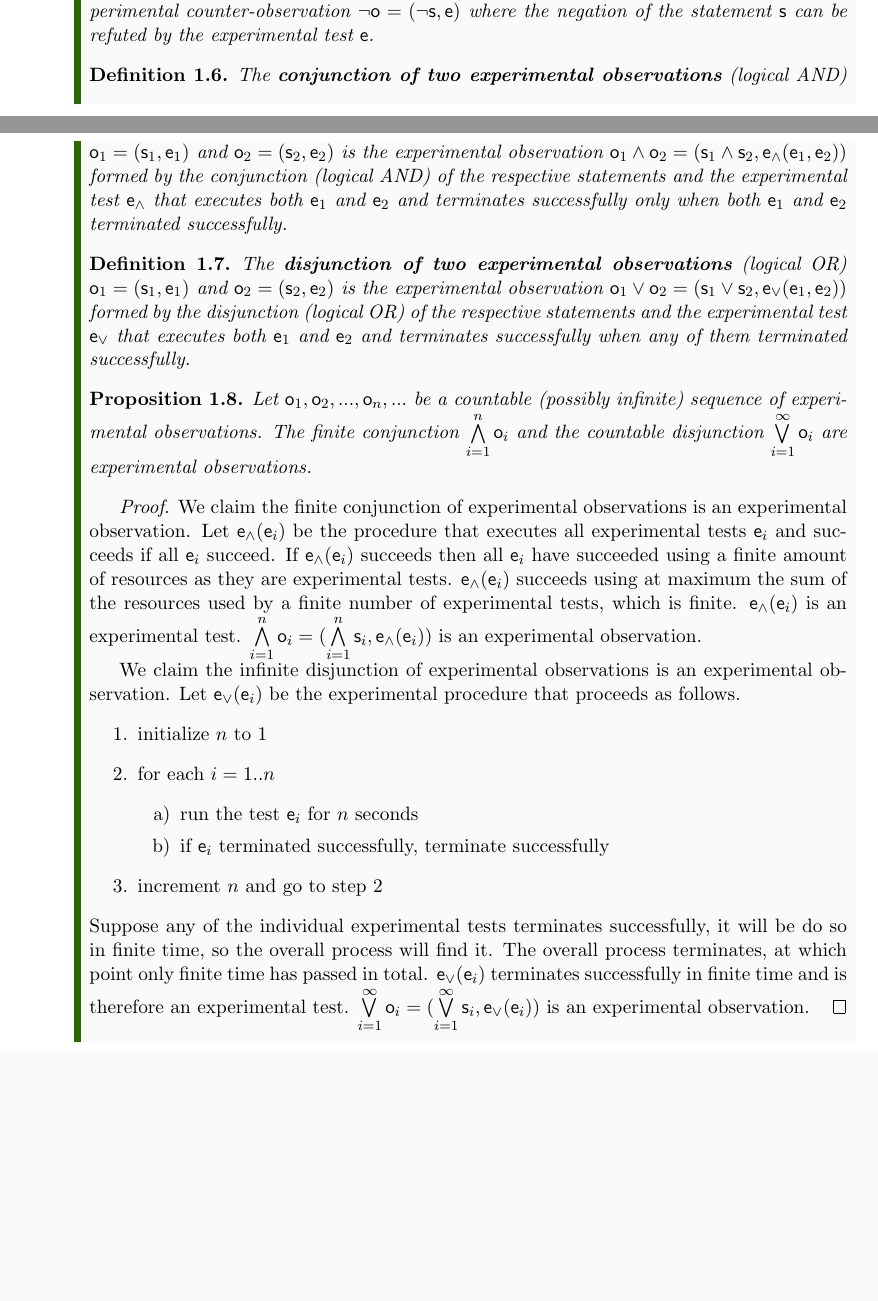
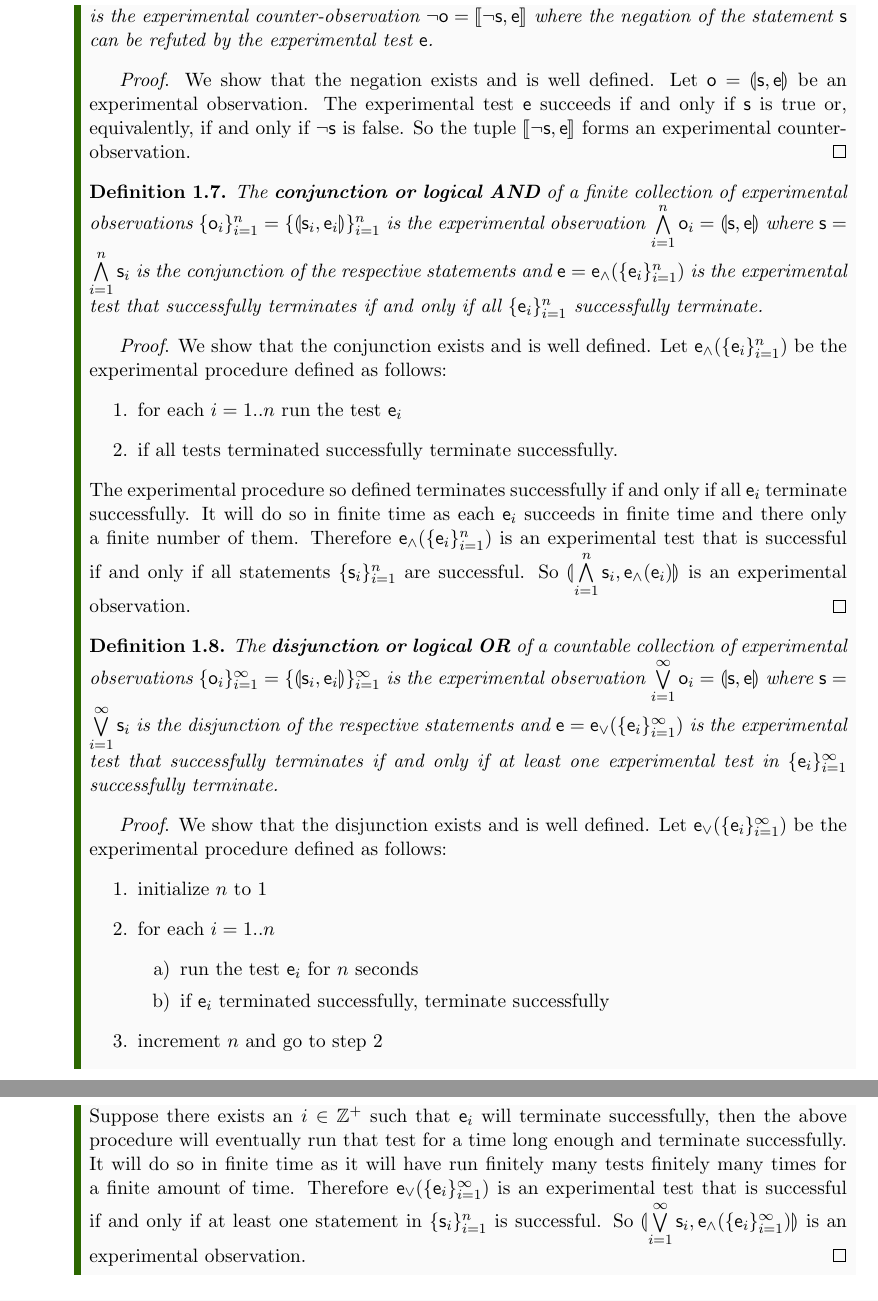
Before and after one commit to assumptionsofphysics/assumptionsofphysics, a LaTeX thesis (Book/book.tex): two parts of pages 4 and 5 of 16 before the commit and two parts of pages 5 and 6 of 16 after it, joined at a grey line, cut so that both start at the same text, the shorter picture padded with empty space. Compiled offline with pdfLaTeX.

Commit message:
Another pass at the algebra of experimental observations

```diff
--- a/Book/book.tex
+++ b/Book/book.tex
@@ -104,36 +108,41 @@ This discussion leads to the following definitions and properties.
 
 \begin{defn}
-	The \textbf{negation of an experimental observation} $\mathsf{o}=(\mathsf{s}, \mathsf{e})$ is the experimental counter-observation $\neg \mathsf{o}=(\neg \mathsf{s}, \mathsf{e})$ where the negation of the statement $\mathsf{s}$ can be refuted by the experimental test $\mathsf{e}$.
+	The \textbf{negation or logical NOT} of an experimental observation $\mathsf{o}=\llparenthesis \mathsf{s}, \mathsf{e}\rrparenthesis$ is the experimental counter-observation $\neg \mathsf{o}=\llbracket\neg \mathsf{s}, \mathsf{e}\rrbracket$ where the negation of the statement $\mathsf{s}$ can be refuted by the experimental test $\mathsf{e}$.
 \end{defn}
 
+\begin{proof}
+	We show that the negation exists and is well defined. Let $\mathsf{o}=\llparenthesis \mathsf{s}, \mathsf{e}\rrparenthesis$ be an experimental observation. The experimental test $\mathsf{e}$ succeeds if and only if $\mathsf{s}$ is true or, equivalently, if and only if $\neg \mathsf{s}$ is false. So the tuple $\llbracket\neg \mathsf{s}, \mathsf{e}\rrbracket$ forms an experimental counter-observation.
+\end{proof}
+
 \begin{defn}
-	The \textbf{conjunction of two experimental observations} (logical AND) $\mathsf{o}_1=(\mathsf{s}_1, \mathsf{e}_1)$ and  $\mathsf{o}_2=(\mathsf{s}_2, \mathsf{e}_2)$ is the experimental observation $\mathsf{o}_1 \wedge \mathsf{o}_2 =(\mathsf{s}_1 \wedge \mathsf{s}_2, \mathsf{e}_{\wedge}(\mathsf{e}_1, \mathsf{e}_2))$ formed by the conjunction (logical AND) of the respective statements and the experimental test $\mathsf{e}_\wedge$ that executes both $\mathsf{e}_1$ and $\mathsf{e}_2$ and terminates successfully only when both $\mathsf{e}_1$ and $\mathsf{e}_2$ terminated successfully.
+	The \textbf{conjunction or logical AND} of a finite collection  of experimental observations $\{\mathsf{o}_i\}_{i=1}^{n}=\{\llparenthesis \mathsf{s}_i, \mathsf{e}_i\rrparenthesis\}_{i=1}^{n}$ is the experimental observation $\bigwedge\limits_{i=1}^{n} \mathsf{o}_i = \llparenthesis \mathsf{s}, \mathsf{e}\rrparenthesis$ where $\mathsf{s} = \bigwedge\limits_{i=1}^{n} \mathsf{s}_i$ is the conjunction of the respective statements and $\mathsf{e} = \mathsf{e}_\wedge(\{\mathsf{e}_i\}_{i=1}^{n})$ is the experimental test that successfully terminates if and only if all $\{\mathsf{e}_i\}_{i=1}^{n}$ successfully terminate.
 \end{defn}
 
+\begin{proof}
+	We show that the conjunction exists and is well defined. Let $\mathsf{e}_\wedge(\{\mathsf{e}_i\}_{i=1}^{n})$ be the experimental procedure defined as follows:
+	\begin{enumerate}
+	\item for each $i=1..n$ run the test $\mathsf{e}_i$
+	\item if all tests terminated successfully terminate successfully.
+	\end{enumerate}
+	The experimental procedure so defined terminates successfully if and only if all $\mathsf{e}_i$ terminate successfully. It will do so in finite time as each $\mathsf{e}_i$ succeeds in finite time and there only a finite number of them. Therefore $\mathsf{e}_\wedge(\{\mathsf{e}_i\}_{i=1}^{n})$ is an experimental test that is successful if and only if all statements $\{\mathsf{s}_i\}_{i=1}^{n}$ are successful. So $\llparenthesis\bigwedge\limits_{i=1}^{n} \mathsf{s}_i, \mathsf{e}_{\wedge}(\mathsf{e}_i)\rrparenthesis$ is an experimental observation.
+\end{proof}
+
 \begin{defn}
-	The \textbf{disjunction of two experimental observations} (logical OR) $\mathsf{o}_1=(\mathsf{s}_1, \mathsf{e}_1)$ and  $\mathsf{o}_2=(\mathsf{s}_2, \mathsf{e}_2)$ is the experimental observation $\mathsf{o}_1 \vee \mathsf{o}_2 =(\mathsf{s}_1 \vee \mathsf{s}_2, \mathsf{e}_{\vee}(\mathsf{e}_1, \mathsf{e}_2))$ formed by the disjunction (logical OR)  of the respective statements and the experimental test $\mathsf{e}_{\vee}$ that executes both $\mathsf{e}_1$ and $\mathsf{e}_2$ and terminates successfully when any of them terminated successfully.
+	The \textbf{disjunction or logical OR} of a countable collection of experimental observations $\{\mathsf{o}_i\}_{i=1}^{\infty}=\{\llparenthesis \mathsf{s}_i, \mathsf{e}_i\rrparenthesis\}_{i=1}^{\infty}$ is the experimental observation $\bigvee\limits_{i=1}^{\infty} \mathsf{o}_i = \llparenthesis \mathsf{s}, \mathsf{e}\rrparenthesis$ where $\mathsf{s} = \bigvee\limits_{i=1}^{\infty} \mathsf{s}_i$ is the disjunction of the respective statements and $\mathsf{e} = \mathsf{e}_\vee(\{\mathsf{e}_i\}_{i=1}^{\infty})$ is the experimental test that successfully terminates if and only if at least one experimental test in $\{\mathsf{e}_i\}_{i=1}^{\infty}$ successfully terminate.
 \end{defn}
 
-
-\begin{prop}
-	Let $\mathsf{o}_1, \mathsf{o}_2, ... , \mathsf{o}_n, ...$ be a countable (possibly infinite) sequence of experimental observations. The finite conjunction $\bigwedge\limits_{i=1}^{n} \mathsf{o}_i$ and the countable disjunction  $\bigvee\limits_{i=1}^{\infty} \mathsf{o}_i$ are experimental observations.
-\end{prop}
-
 \begin{proof}
-	We claim the finite conjunction of experimental observations is an experimental observation. Let $\mathsf{e}_{\wedge}(\mathsf{e}_i)$ be the procedure that executes all experimental tests $\mathsf{e}_i$ and succeeds if all $\mathsf{e}_i$ succeed. If $\mathsf{e}_{\wedge}(\mathsf{e}_i)$ succeeds then all $\mathsf{e}_i$ have succeeded using a finite amount of resources as they are experimental tests. $\mathsf{e}_{\wedge}(\mathsf{e}_i)$ succeeds using at maximum the sum of the resources used by a finite number of experimental tests, which is finite. $\mathsf{e}_{\wedge}(\mathsf{e}_i)$ is an experimental test. $\bigwedge\limits_{i=1}^{n} \mathsf{o}_i = (\bigwedge\limits_{i=1}^{n} \mathsf{s}_i, \mathsf{e}_{\wedge}(\mathsf{e}_i))$ is an experimental observation.
-
-	We claim the infinite disjunction of experimental observations is an experimental observation. Let $\mathsf{e}_{\vee}(\mathsf{e}_i)$ be the experimental procedure that proceeds as follows.
+	We show that the disjunction exists and is well defined. Let $\mathsf{e}_\vee(\{\mathsf{e}_i\}_{i=1}^{\infty})$ be the experimental procedure defined as follows:
 	\begin{enumerate}
-		\item initialize $n$ to 1
-		\item for each $i=1..n$
-		\begin{enumerate}
+	\item initialize $n$ to 1
+	\item for each $i=1..n$
+	\begin{enumerate}
 		\item run the test $\mathsf{e}_i$ for $n$ seconds
 		\item if $\mathsf{e}_i$ terminated successfully, terminate successfully
-		\end{enumerate}
-		\item increment $n$ and go to step 2
 	\end{enumerate}
-	Suppose any of the individual experimental
-	tests terminates successfully, it will be do so in finite time, so the overall process will find it. The overall process terminates, at which point only finite time has passed in total. $\mathsf{e}_{\vee}(\mathsf{e}_i)$ terminates successfully in finite time and is therefore an experimental test. $\bigvee\limits_{i=1}^{\infty} \mathsf{o}_i = (\bigvee\limits_{i=1}^{\infty} \mathsf{s}_i, \mathsf{e}_{\vee}(\mathsf{e}_i))$ is an experimental observation.
+	\item increment $n$ and go to step 2
+	\end{enumerate}
+	Suppose there exists an $i \in \mathbb{Z}^+$ such that $\mathsf{e}_i$ will terminate successfully, then the above procedure will eventually run that test for a time long enough and terminate successfully. It will do so in finite time as it will have run finitely many tests finitely many times for a finite amount of time. Therefore $\mathsf{e}_\vee(\{\mathsf{e}_i\}_{i=1}^{\infty})$ is an experimental test that is successful if and only if at least one statement in $\{\mathsf{s}_i\}_{i=1}^{n}$ is successful. So $\llparenthesis\bigvee\limits_{i=1}^{\infty} \mathsf{s}_i, \mathsf{e}_{\wedge}(\{\mathsf{e}_i\}_{i=1}^{\infty})\rrparenthesis$ is an experimental observation.
 \end{proof}
 
 \end{mathSection}
```
Also changed, not shown: Book/book.tex (6 more changed lines).
